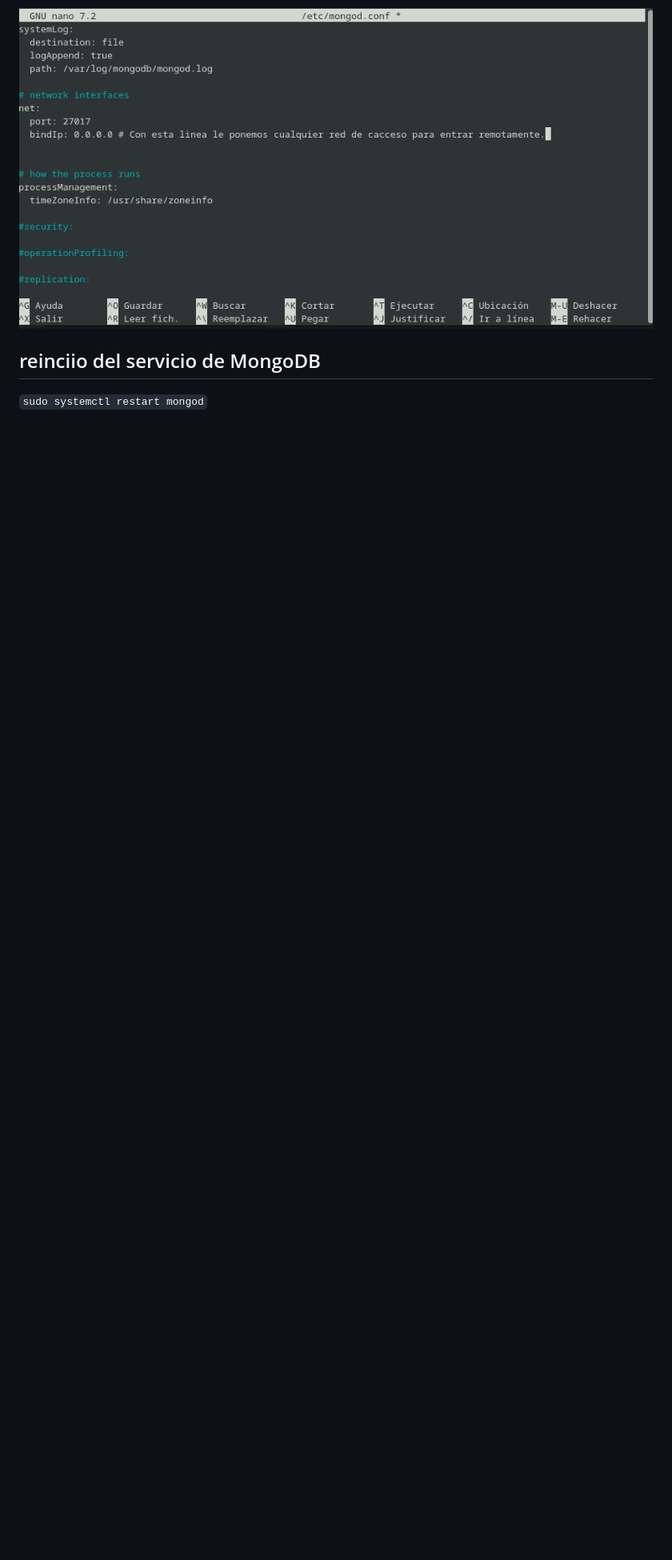
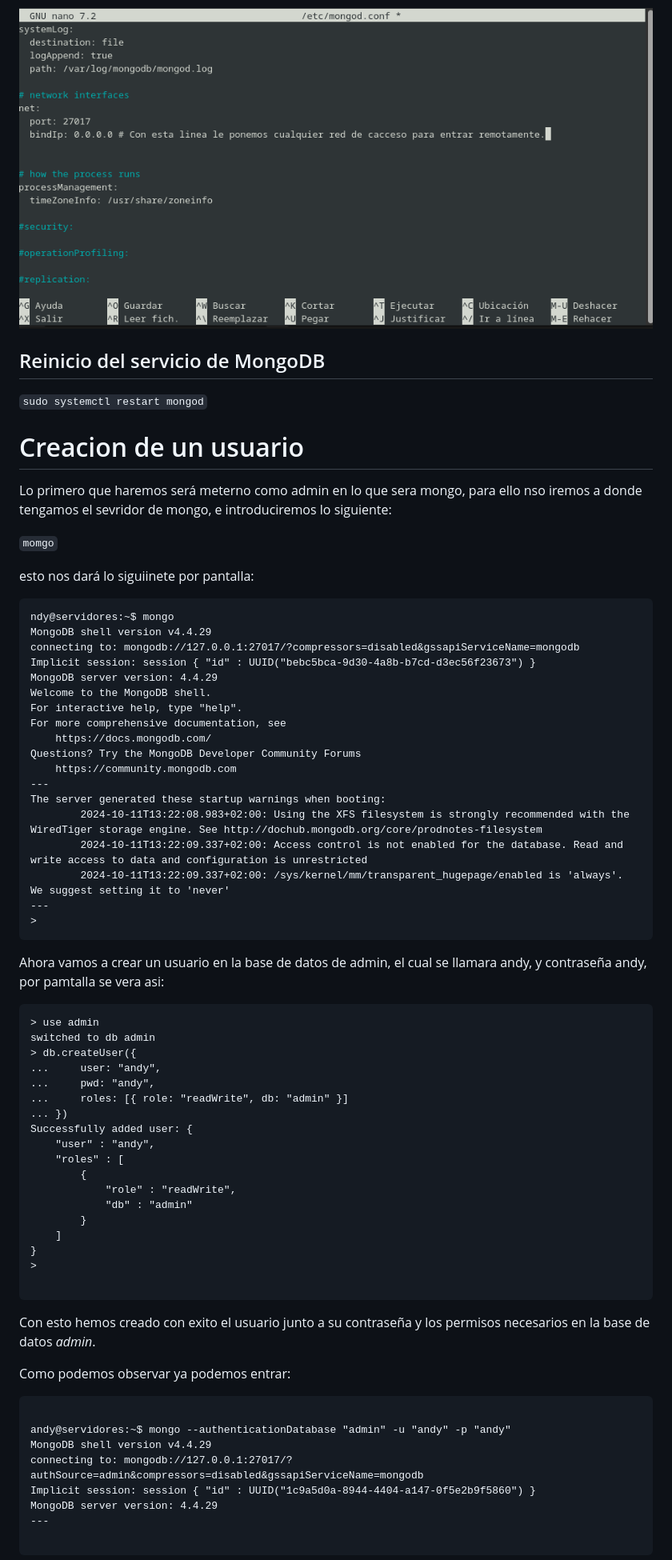
Before and after one commit to madand1/ABD, a Markdown page: mongodb.md, the part around one of its changes. Shown at 80% size. GitHub-like rendering; blank space fills up the shorter version.

````diff
--- a/mongodb.md
+++ b/mongodb.md
@@ -127,6 +135,71 @@ net:
 ![Acceso remoto](/Instalaciones//img/remotomongo.png)
 
-## reinciio del servicio de MongoDB
+## Reinicio del servicio de MongoDB
 
 ```sudo systemctl restart mongod```
 
+
+# Creacion de un usuario
+
+Lo primero que haremos será meterno como admin en lo que sera mongo, para ello nso iremos a donde tengamos el sevridor de mongo, e introduciremos lo siguiente:
+
+```momgo```
+
+esto nos dará lo siguiinete por pantalla:
+
+```
+ndy@servidores:~$ mongo
+MongoDB shell version v4.4.29
+connecting to: mongodb://127.0.0.1:27017/?compressors=disabled&gssapiServiceName=mongodb
+Implicit session: session { "id" : UUID("bebc5bca-9d30-4a8b-b7cd-d3ec56f23673") }
+MongoDB server version: 4.4.29
+Welcome to the MongoDB shell.
+For interactive help, type "help".
+For more comprehensive documentation, see
+	https://docs.mongodb.com/
+Questions? Try the MongoDB Developer Community Forums
+	https://community.mongodb.com
+---
+The server generated these startup warnings when booting:
+        2024-10-11T13:22:08.983+02:00: Using the XFS filesystem is strongly recommended with the WiredTiger storage engine. See http://dochub.mongodb.org/core/prodnotes-filesystem
+        2024-10-11T13:22:09.337+02:00: Access control is not enabled for the database. Read and write access to data and configuration is unrestricted
+        2024-10-11T13:22:09.337+02:00: /sys/kernel/mm/transparent_hugepage/enabled is 'always'. We suggest setting it to 'never'
+---
+>
+```
+
+Ahora vamos a crear un usuario en la base de datos de admin, el cual se llamara andy, y contraseña andy, por pamtalla se vera asi:
+
+```
+> use admin
+switched to db admin
+> db.createUser({
+...     user: "andy",
+...     pwd: "andy",
+...     roles: [{ role: "readWrite", db: "admin" }]
+... })
+Successfully added user: {
+	"user" : "andy",
+	"roles" : [
+		{
+			"role" : "readWrite",
+			"db" : "admin"
+		}
+	]
+}
+>
+
+```
+Con esto hemos creado con exito el usuario junto a su contraseña y los permisos necesarios en la base de datos *admin*.
+
+Como podemos observar ya podemos entrar:
+
+```
+
+andy@servidores:~$ mongo --authenticationDatabase "admin" -u "andy" -p "andy"
+MongoDB shell version v4.4.29
+connecting to: mongodb://127.0.0.1:27017/?authSource=admin&compressors=disabled&gssapiServiceName=mongodb
+Implicit session: session { "id" : UUID("1c9a5d0a-8944-4404-a147-0f5e2b9f5860") }
+MongoDB server version: 4.4.29
+---
+
````
Also changed, not shown: other parts of mongodb.md (+74 -0 lines).
